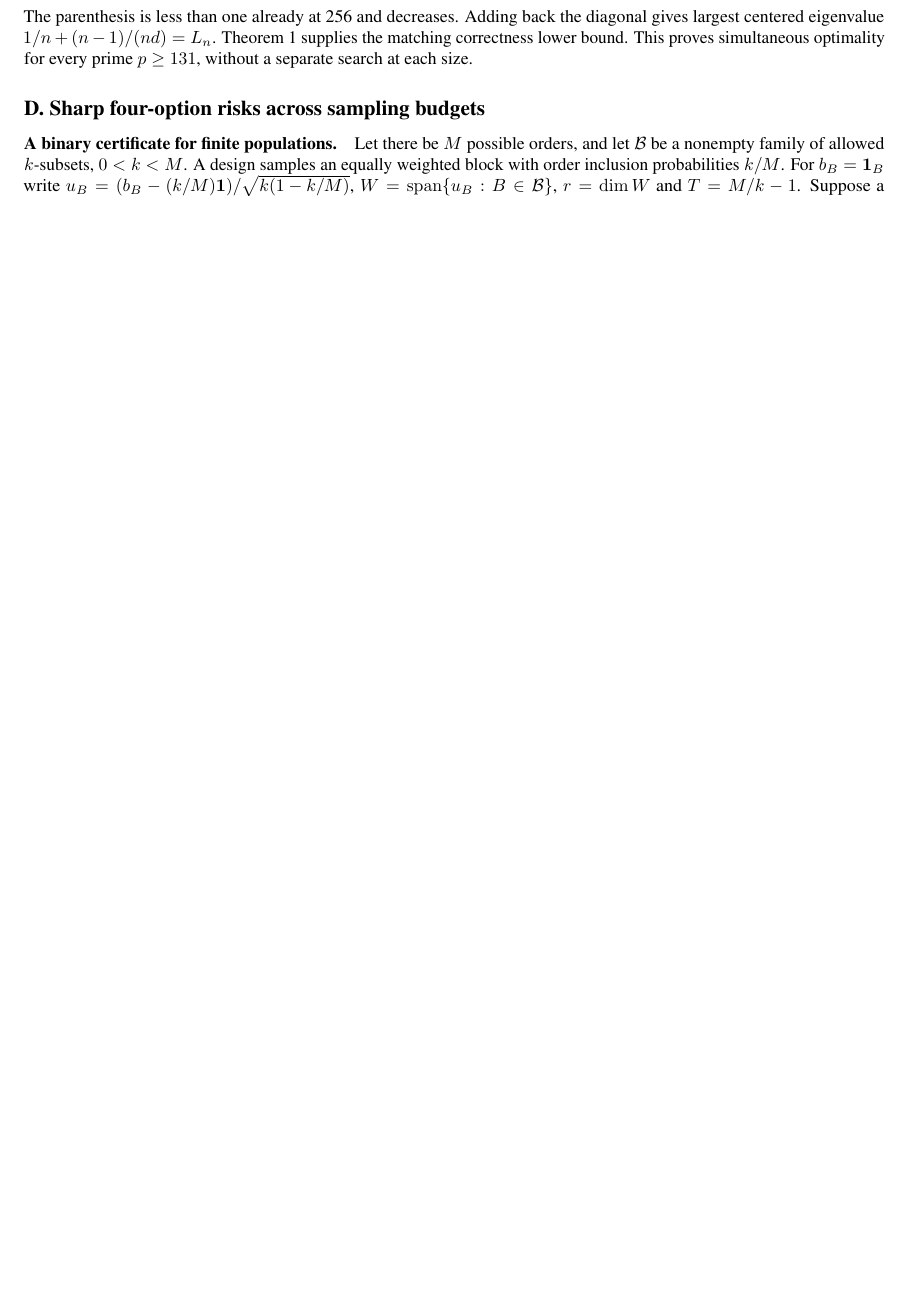
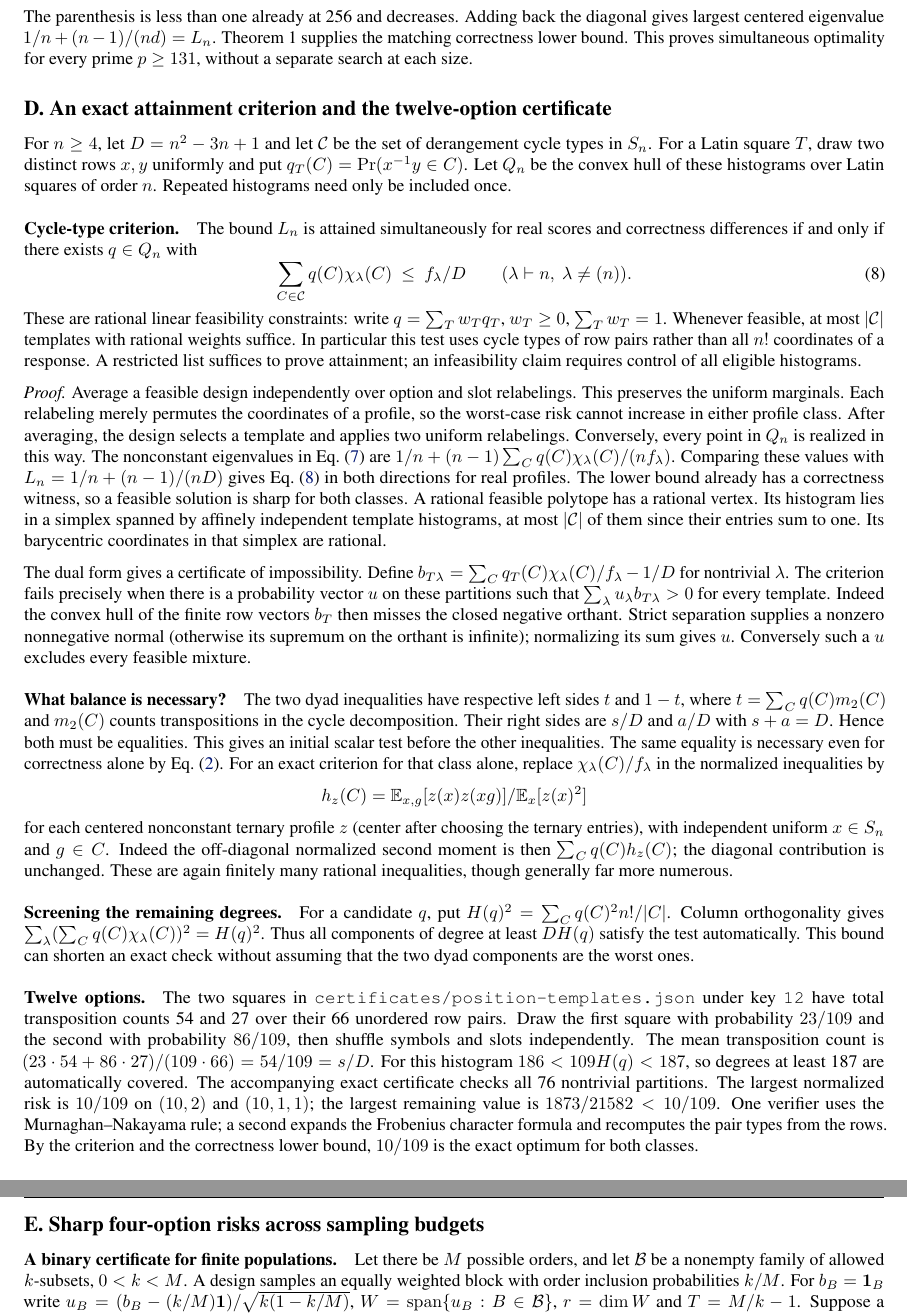
Before and after one commit to ricardofitas/ai-epistemics-hackathon, a LaTeX paper (campaign/option-order-design-20261122/icml-draft/paper.tex, which reads campaign/option-order-design-20261122/icml-draft/attainment.tex): part of page 13 of 21 before the commit and two parts of pages 14 and 15 of 23 after it, the two joined at a grey line, cut so that both start at the same text, the shorter picture padded with empty space. Compiled offline with pdfLaTeX.

Commit message:
Characterize attainment by Latin row-pair histograms and certify the twelve-option optimum

```diff
--- /dev/null
+++ b/campaign/option-order-design-20261122/icml-draft/attainment.tex
@@ -0,0 +1,94 @@
+\section{An exact attainment criterion and the twelve-option certificate}
+\label{app:attainment}
+For $n\ge4$, let $D=n^2-3n+1$ and let $\mathcal C$ be the set of
+derangement cycle types in $S_n$. For a Latin square $T$, draw two
+distinct rows $x,y$ uniformly and put $q_T(C)=\Pr(x^{-1}y\in C)$.
+Let $Q_n$ be the convex hull of these histograms over Latin squares of
+order $n$. Repeated histograms need only be included once.
+
+\paragraph{Cycle-type criterion.}
+The bound $L_n$ is attained simultaneously for real scores and
+correctness differences if and only if there exists $q\in Q_n$ with
+\begin{equation}
+ \sum_{C\in\mathcal C} q(C)\chi_\lambda(C)
+ \ \le\ f_\lambda/D \qquad(\lambda\vdash n,\ \lambda\ne(n)).
+ \label{eq:attain-lp}
+\end{equation}
+These are rational linear feasibility constraints: write
+$q=\sum_T w_Tq_T$, $w_T\ge0$, $\sum_Tw_T=1$.
+Whenever feasible, at most $|\mathcal C|$ templates with rational
+weights suffice. In particular this test uses cycle types of row
+pairs rather than all $n!$ coordinates of a response. A restricted
+list suffices to prove attainment; an infeasibility claim requires
+control of all eligible histograms.
+
+\emph{Proof.} Average a feasible design independently over option
+and slot relabelings. This preserves the uniform marginals. Each
+relabeling merely permutes the coordinates of a profile, so the
+worst-case risk cannot increase in either profile class. After
+averaging, the design selects a template and applies two uniform
+relabelings. Conversely, every point in $Q_n$ is realized in this way.
+The nonconstant eigenvalues in Eq.~\eqref{eq:character-certificate}
+are $1/n+(n-1)\sum_C q(C)\chi_\lambda(C)/(nf_\lambda)$.
+Comparing these values with $L_n=1/n+(n-1)/(nD)$ gives
+Eq.~\eqref{eq:attain-lp} in both directions for real profiles.
+The lower bound already has a correctness witness, so a feasible
+solution is sharp for both classes. A rational feasible polytope
+has a rational vertex. Its histogram lies in a simplex spanned by
+affinely independent template histograms, at most $|\mathcal C|$
+of them since their entries sum to one. Its barycentric coordinates
+in that simplex are rational.
+
+The dual form gives a certificate of impossibility. Define
+$b_{T\lambda}=\sum_Cq_T(C)\chi_\lambda(C)/f_\lambda-1/D$ for
+nontrivial $\lambda$. The criterion fails precisely when there is a
+probability vector $u$ on these partitions such that
+$\sum_\lambda u_\lambda b_{T\lambda}>0$ for every template.
+Indeed the convex hull of the finite row vectors $b_T$ then misses
+the closed negative orthant. Strict separation supplies a nonzero
+nonnegative normal (otherwise its supremum on the orthant is infinite);
+normalizing its sum gives $u$. Conversely such a $u$ excludes every
+feasible mixture.
+
+\paragraph{What balance is necessary?}
+The two dyad inequalities have respective left sides $t$ and $1-t$,
+where $t=\sum_Cq(C)m_2(C)$ and $m_2(C)$ counts transpositions in the
+cycle decomposition. Their right sides are $s/D$ and $a/D$ with
+$s+a=D$. Hence both must be equalities. This gives an initial scalar
+test before the other inequalities. The same equality is necessary
+even for correctness alone by Eq.~\eqref{eq:swaps}. For an exact
+criterion for that class alone, replace $\chi_\lambda(C)/f_\lambda$
+in the normalized inequalities by
+\[
+ h_z(C)=\mathbb E_{x,g}[z(x)z(xg)]/\mathbb E_x[z(x)^2]
+\]
+for each centered nonconstant ternary profile $z$ (center after
+choosing the ternary entries), with independent uniform $x\in S_n$
+and $g\in C$. Indeed the off-diagonal normalized second moment is
+then $\sum_Cq(C)h_z(C)$; the diagonal contribution is unchanged.
+These are again finitely many rational inequalities, though generally
+far more numerous.
+
+\paragraph{Screening the remaining degrees.}
+For a candidate $q$, put $H(q)^2=\sum_C q(C)^2 n!/|C|$.
+Column orthogonality gives
+$\sum_\lambda(\sum_Cq(C)\chi_\lambda(C))^2=H(q)^2$.
+Thus all components of degree at least $DH(q)$ satisfy the test
+automatically. This bound can shorten an exact check without
+assuming that the two dyad components are the worst ones.
+
+\paragraph{Twelve options.}
+The two squares in \texttt{certificates/position-templates.json}
+under key \texttt{12} have total transposition counts 54 and 27 over
+their 66 unordered row pairs. Draw the first square with probability
+$23/109$ and the second with probability $86/109$, then shuffle
+symbols and slots independently. The mean transposition count is
+$(23\cdot54+86\cdot27)/(109\cdot66)=54/109=s/D$.
+For this histogram $186<109H(q)<187$, so degrees at least 187 are
+automatically covered. The accompanying exact certificate checks all
+76 nontrivial partitions. The largest normalized risk is $10/109$
+on $(10,2)$ and $(10,1,1)$; the largest remaining value is
+$1873/21582<10/109$. One verifier uses the Murnaghan--Nakayama rule;
+a second expands the Frobenius character formula and recomputes the
+pair types from the rows. By the criterion and the correctness lower
+bound, $10/109$ is the exact optimum for both classes.
```
Also changed, not shown: campaign/option-order-design-20261122/icml-draft/paper.tex (+1 -1 lines), campaign/option-order-design-20261122/icml-draft/theory-proofs.tex (+1 -0 lines), campaign/option-order-design-20261122/icml-draft/theory.tex (+4 -1 lines), campaign/option-order-design-20261122/icml-draft/README.md, campaign/option-order-design-20261122/icml-draft/paper.pdf, 5 other files.
